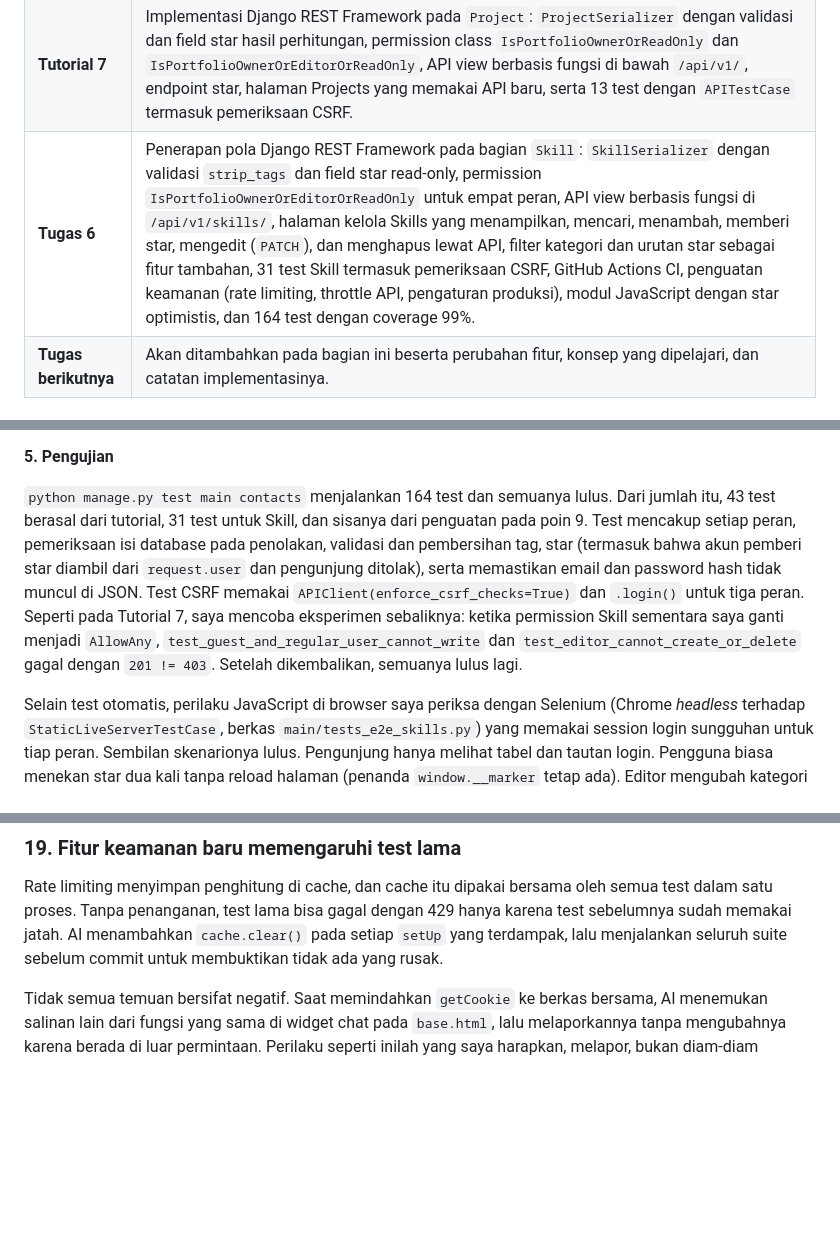
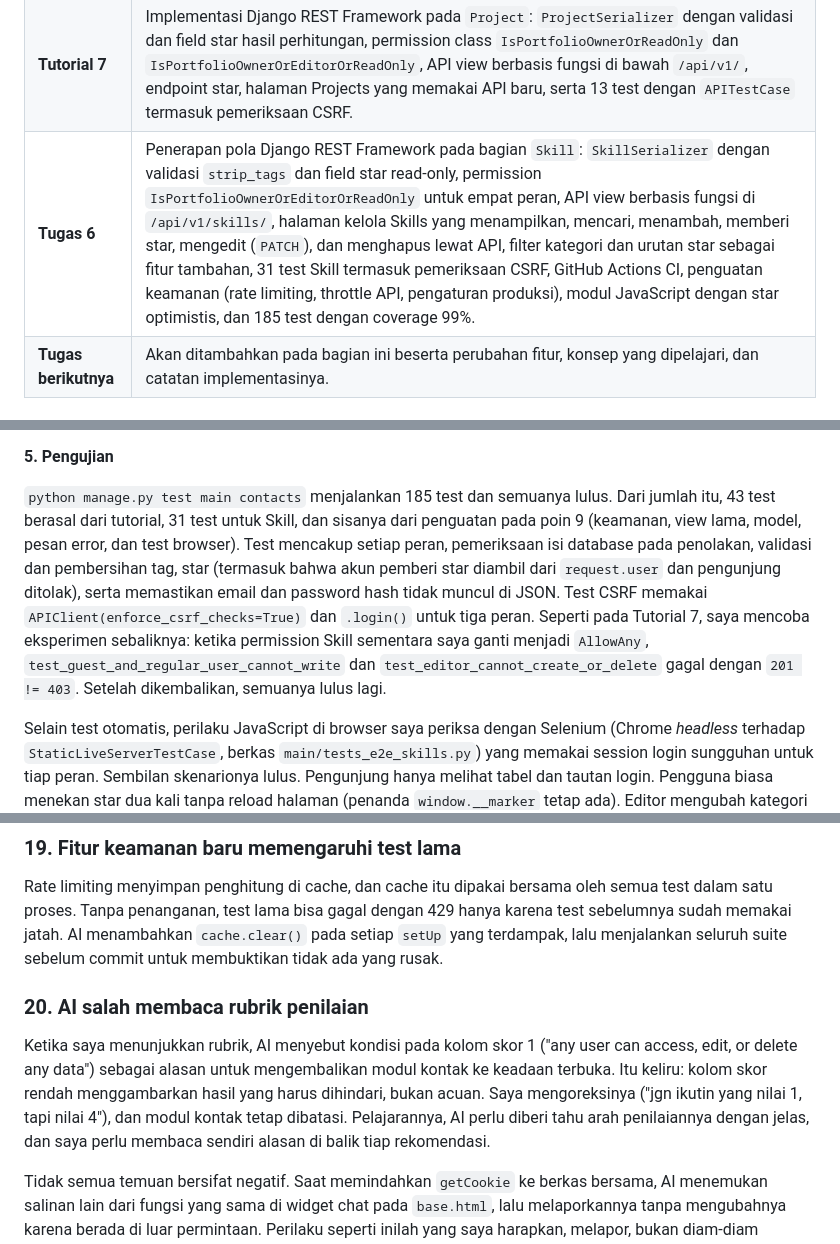
Before and after one commit to salfyea/myportofolio, a Markdown page: README.md, 3 parts joined by grey strips. Rendered like a GitHub page; blank space fills up the shorter version.

```diff
--- a/README.md
+++ b/README.md
@@ -98,7 +102,7 @@ Bagian ini akan terus diperbarui sampai akhir rangkaian tugas.
 | **Tugas 5** | Penerapan seluruh pola Tutorial 5 pada bagian `Skill`: tabel skill dimuat lewat AJAX beserta jumlah dan status star, pencarian berdasarkan nama dengan debouncing, tambah skill lewat modal dan `fetch` dengan respons 201, 400, dan 403, toast untuk keberhasilan maupun kegagalan, pembersihan input dengan `strip_tags`, serta pemindahan `getCookie` ke berkas JavaScript bersama. |
 | **Tutorial 6** | Latihan HTMX pada app terpisah `contacts`: model `Contact`, partial template, tambah, hapus, pencarian langsung dengan debouncing, dan edit di dalam baris tabel memakai atribut `hx-*`, ditambah tiga latihan (field `phone`, `hx-swap="beforeend"`, dan feedback lewat `hx-swap-oob`). |
 | **Tutorial 7** | Implementasi Django REST Framework pada `Project`: `ProjectSerializer` dengan validasi dan field star hasil perhitungan, permission class `IsPortfolioOwnerOrReadOnly` dan `IsPortfolioOwnerOrEditorOrReadOnly`, API view berbasis fungsi di bawah `/api/v1/`, endpoint star, halaman Projects yang memakai API baru, serta 13 test dengan `APITestCase` termasuk pemeriksaan CSRF. |
-| **Tugas 6** | Penerapan pola Django REST Framework pada bagian `Skill`: `SkillSerializer` dengan validasi `strip_tags` dan field star read-only, permission `IsPortfolioOwnerOrEditorOrReadOnly` untuk empat peran, API view berbasis fungsi di `/api/v1/skills/`, halaman kelola Skills yang menampilkan, mencari, menambah, memberi star, mengedit (`PATCH`), dan menghapus lewat API, filter kategori dan urutan star sebagai fitur tambahan, 31 test Skill termasuk pemeriksaan CSRF, GitHub Actions CI, penguatan keamanan (rate limiting, throttle API, pengaturan produksi), modul JavaScript dengan star optimistis, dan 164 test dengan coverage 99%. |
+| **Tugas 6** | Penerapan pola Django REST Framework pada bagian `Skill`: `SkillSerializer` dengan validasi `strip_tags` dan field star read-only, permission `IsPortfolioOwnerOrEditorOrReadOnly` untuk empat peran, API view berbasis fungsi di `/api/v1/skills/`, halaman kelola Skills yang menampilkan, mencari, menambah, memberi star, mengedit (`PATCH`), dan menghapus lewat API, filter kategori dan urutan star sebagai fitur tambahan, 31 test Skill termasuk pemeriksaan CSRF, GitHub Actions CI, penguatan keamanan (rate limiting, throttle API, pengaturan produksi), modul JavaScript dengan star optimistis, dan 185 test dengan coverage 99%. |
 | **Tugas berikutnya** | Akan ditambahkan pada bagian ini beserta perubahan fitur, konsep yang dipelajari, dan catatan implementasinya. |
 
 ### Timeline Implementasi
@@ -1045,7 +1059,7 @@ Pencarian yang tidak menemukan apa pun mengembalikan `[]` dengan status 200, kar
 
 **5. Pengujian**
 
-`python manage.py test main contacts` menjalankan 164 test dan semuanya lulus. Dari jumlah itu, 43 test berasal dari tutorial, 31 test untuk Skill, dan sisanya dari penguatan pada poin 9. Test mencakup setiap peran, pemeriksaan isi database pada penolakan, validasi dan pembersihan tag, star (termasuk bahwa akun pemberi star diambil dari `request.user` dan pengunjung ditolak), serta memastikan email dan password hash tidak muncul di JSON. Test CSRF memakai `APIClient(enforce_csrf_checks=True)` dan `.login()` untuk tiga peran. Seperti pada Tutorial 7, saya mencoba eksperimen sebaliknya: ketika permission Skill sementara saya ganti menjadi `AllowAny`, `test_guest_and_regular_user_cannot_write` dan `test_editor_cannot_create_or_delete` gagal dengan `201 != 403`. Setelah dikembalikan, semuanya lulus lagi.
+`python manage.py test main contacts` menjalankan 185 test dan semuanya lulus. Dari jumlah itu, 43 test berasal dari tutorial, 31 test untuk Skill, dan sisanya dari penguatan pada poin 9 (keamanan, view lama, model, pesan error, dan test browser). Test mencakup setiap peran, pemeriksaan isi database pada penolakan, validasi dan pembersihan tag, star (termasuk bahwa akun pemberi star diambil dari `request.user` dan pengunjung ditolak), serta memastikan email dan password hash tidak muncul di JSON. Test CSRF memakai `APIClient(enforce_csrf_checks=True)` dan `.login()` untuk tiga peran. Seperti pada Tutorial 7, saya mencoba eksperimen sebaliknya: ketika permission Skill sementara saya ganti menjadi `AllowAny`, `test_guest_and_regular_user_cannot_write` dan `test_editor_cannot_create_or_delete` gagal dengan `201 != 403`. Setelah dikembalikan, semuanya lulus lagi.
 
 Selain test otomatis, perilaku JavaScript di browser saya periksa dengan Selenium (Chrome *headless* terhadap `StaticLiveServerTestCase`, berkas `main/tests_e2e_skills.py`) yang memakai session login sungguhan untuk tiap peran. Sembilan skenarionya lulus. Pengunjung hanya melihat tabel dan tautan login. Pengguna biasa menekan star dua kali tanpa reload halaman (penanda `window.__marker` tetap ada). Editor mengubah kategori lewat modal dan nama tetap utuh karena `PATCH`, sedangkan Editor yang mengirim `<b></b>` melihat toast "tidak boleh kosong" dan database tidak berubah. Pemilik bisa menambah lalu menghapus skill, dan pencarian, filter kategori, serta urutan star bekerja. Tiga skenario lain memeriksa star optimistis. Tampilan berubah seketika sebelum server menjawab (fetch sengaja diperlambat), star yang ditolak server dikembalikan ke keadaan semula disertai toast, dan klik kedua saat permintaan masih berjalan diabaikan. Test ini ikut dijalankan di CI dan dilewati otomatis kalau Chrome tidak ada. Pada percobaan pertama, dua kegagalan berasal dari skripnya sendiri (elemen baris yang sudah dirender ulang, dan id field modal edit yang salah ketik), bukan dari aplikasi. Belakangan satu test toast sesekali gagal karena Selenium membaca teks toast saat animasinya baru menampilkan judul. Test lalu diubah agar membaca elemen pesan secara langsung, dan lulus tiga kali berturut-turut.
 
@@ -1285,6 +1302,10 @@ Satu test Selenium lulus saat dijalankan sendiri tetapi sesekali gagal pada run
 
 Rate limiting menyimpan penghitung di cache, dan cache itu dipakai bersama oleh semua test dalam satu proses. Tanpa penanganan, test lama bisa gagal dengan 429 hanya karena test sebelumnya sudah memakai jatah. AI menambahkan `cache.clear()` pada setiap `setUp` yang terdampak, lalu menjalankan seluruh suite sebelum commit untuk membuktikan tidak ada yang rusak.
 
+### 20. AI salah membaca rubrik penilaian
+
+Ketika saya menunjukkan rubrik, AI menyebut kondisi pada kolom skor 1 ("any user can access, edit, or delete any data") sebagai alasan untuk mengembalikan modul kontak ke keadaan terbuka. Itu keliru: kolom skor rendah menggambarkan hasil yang harus dihindari, bukan acuan. Saya mengoreksinya ("jgn ikutin yang nilai 1, tapi nilai 4"), dan modul kontak tetap dibatasi. Pelajarannya, AI perlu diberi tahu arah penilaiannya dengan jelas, dan saya perlu membaca sendiri alasan di balik tiap rekomendasi.
+
 Tidak semua temuan bersifat negatif. Saat memindahkan `getCookie` ke berkas bersama, AI menemukan salinan lain dari fungsi yang sama di widget chat pada `base.html`, lalu melaporkannya tanpa mengubahnya karena berada di luar permintaan. Perilaku seperti inilah yang saya harapkan, melapor, bukan diam-diam memperluas cakupan pekerjaan.
 
 ---
```
Also changed, not shown: other parts of README.md (+23 -4 lines).
